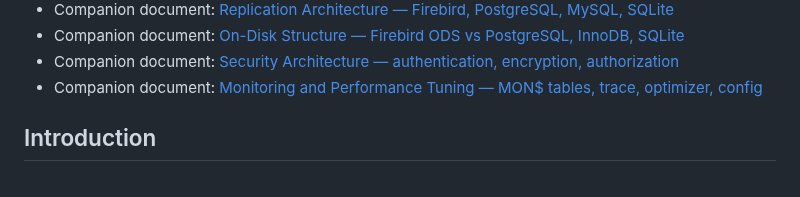
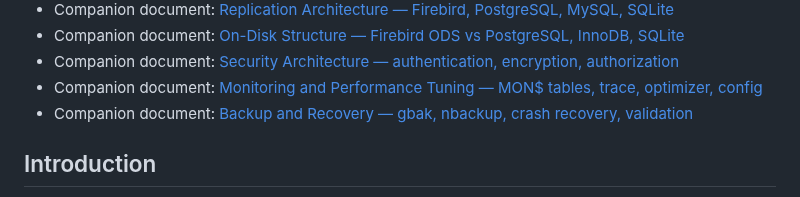
Before and after one commit to mariuz/conceptual-architecture-for-firebird-paper, a Markdown page: README.md, the part around one of its changes. Rendered like a GitHub page.

```diff
--- a/README.md
+++ b/README.md
@@ -26,6 +26,7 @@ In this paper, we investigate the conceptual architecture for the Firebird datab
 * Companion document: [On-Disk Structure — Firebird ODS vs PostgreSQL, InnoDB, SQLite](on-disk-structure.md)
 * Companion document: [Security Architecture — authentication, encryption, authorization](security-architecture.md)
 * Companion document: [Monitoring and Performance Tuning — MON$ tables, trace, optimizer, config](monitoring-and-tuning.md)
+* Companion document: [Backup and Recovery — gbak, nbackup, crash recovery, validation](backup-and-recovery.md)
 
 ## Introduction
 
```
Also changed, not shown: other parts of README.md (+1 -1 lines), backup-and-recovery.md (added, +151 -0 lines).
